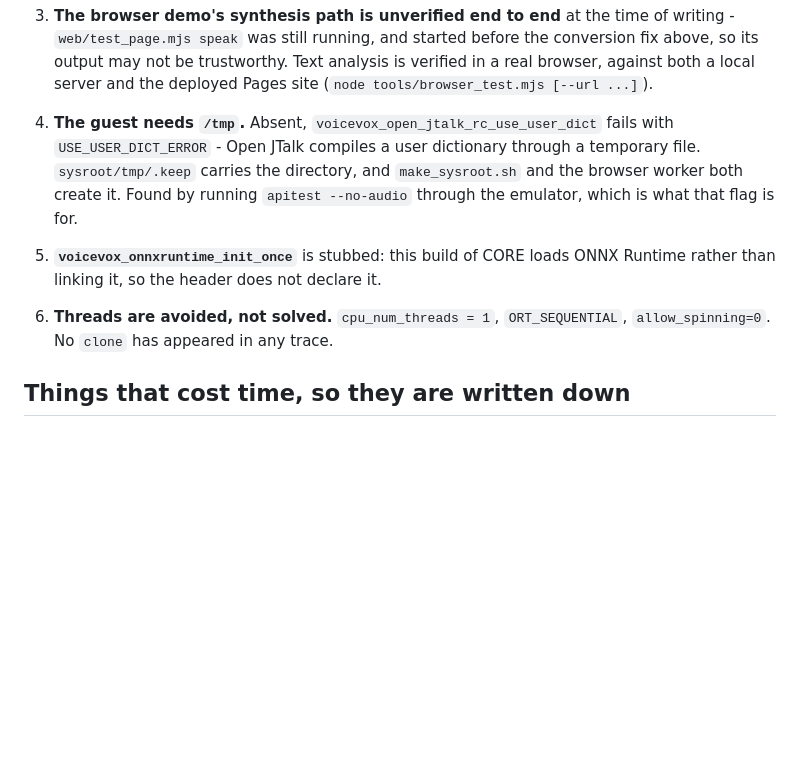
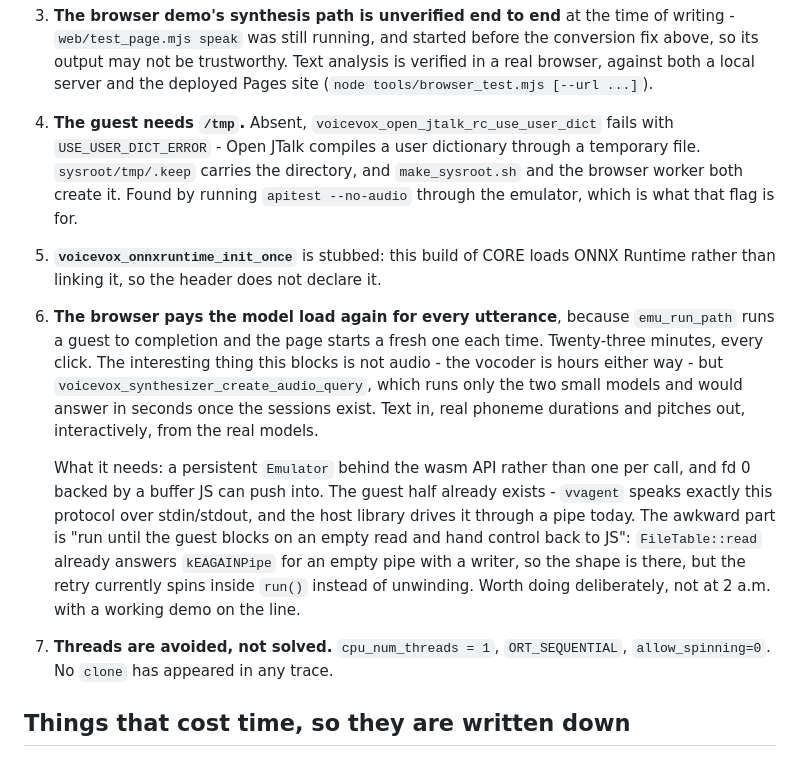
Before and after one commit to yomei-o/voicevox_emu_cpp, a Markdown page: resume.md, the part around the change. Rendered like a GitHub page; blank space fills up the shorter version.

Commit message:
resume.md: ブラウザで毎回モデルを読み直している件と、その直し方の見取り図
一回の発話ごとに 23 分のモデル読み込みを払っている。これが塞いでいるのは
音声ではなく (ボコーダはどちらにせよ数時間)、audio_query の方 ——
小さいモデル 2 つだけなのでセッションさえあれば数秒で返る。
本物のモデルから音素長とピッチが対話的に出る、というデモになる。

必要なのは wasm API の裏に Emulator を常駐させることと、fd 0 を
JS が書き込めるバッファにすること。ゲスト側は vvagent が既にその
プロトコルを喋る。厄介なのは「ゲストが空の read で止まったら JS に
制御を返す」ところで、形は既にある (kEAGAINPipe) が今は run() の中で
回り続ける。動いているデモを抱えた深夜二時にやる仕事ではない。

Co-Authored-By: Claude Opus 5 (1M context) <noreply@anthropic.com>

```diff
--- a/resume.md
+++ b/resume.md
@@ -147,14 +147,31 @@ does *not* have these changes.
    conversion fix above, so its output may not be trustworthy. Text analysis is
    verified in a real browser, against both a local server and the deployed
    Pages site (`node tools/browser_test.mjs [--url ...]`).
-6. **The guest needs `/tmp`.** Absent, `voicevox_open_jtalk_rc_use_user_dict`
+7. **The guest needs `/tmp`.** Absent, `voicevox_open_jtalk_rc_use_user_dict`
    fails with `USE_USER_DICT_ERROR` - Open JTalk compiles a user dictionary
    through a temporary file. `sysroot/tmp/.keep` carries the directory, and
    `make_sysroot.sh` and the browser worker both create it. Found by running
    `apitest --no-audio` through the emulator, which is what that flag is for.
 4. **`voicevox_onnxruntime_init_once`** is stubbed: this build of CORE loads
    ONNX Runtime rather than linking it, so the header does not declare it.
-5. **Threads are avoided, not solved.** `cpu_num_threads = 1`,
+5. **The browser pays the model load again for every utterance**, because
+   `emu_run_path` runs a guest to completion and the page starts a fresh one
+   each time. Twenty-three minutes, every click. The interesting thing this
+   blocks is not audio - the vocoder is hours either way - but
+   `voicevox_synthesizer_create_audio_query`, which runs only the two small
+   models and would answer in seconds once the sessions exist. Text in, real
+   phoneme durations and pitches out, interactively, from the real models.
+
+   What it needs: a persistent `Emulator` behind the wasm API rather than one
+   per call, and fd 0 backed by a buffer JS can push into. The guest half
+   already exists - `vvagent` speaks exactly this protocol over stdin/stdout,
+   and the host library drives it through a pipe today. The awkward part is
+   "run until the guest blocks on an empty read and hand control back to JS":
+   `FileTable::read` already answers `kEAGAINPipe` for an empty pipe with a
+   writer, so the shape is there, but the retry currently spins inside `run()`
+   instead of unwinding. Worth doing deliberately, not at 2 a.m. with a working
+   demo on the line.
+6. **Threads are avoided, not solved.** `cpu_num_threads = 1`,
    `ORT_SEQUENTIAL`, `allow_spinning=0`. No `clone` has appeared in any trace.
 
 ## Things that cost time, so they are written down
```
